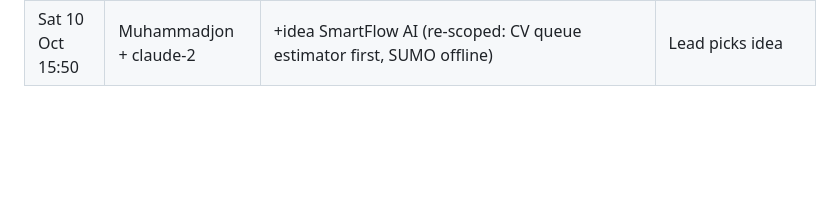
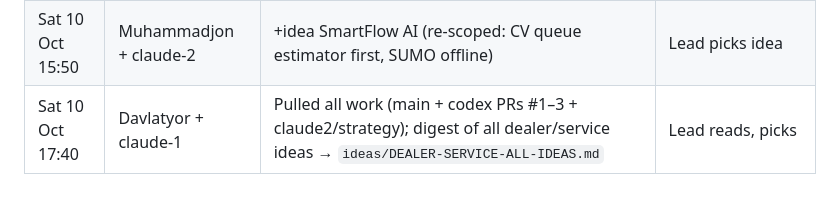
Before and after one commit to Abduloxunov/hackathon_wiut, a Markdown page: docs/worklog.md, the part around the change. GitHub-like rendering; blank space fills up the shorter version.

```diff
--- a/docs/worklog.md
+++ b/docs/worklog.md
@@ -21,3 +21,4 @@ History of the project. Append one line per piece of work; never edit others' li
 | Sat 10 Oct 15:40 | Muhammadjon + claude-2 | RoadGuard idea: implementation notes, risk table, metrics rules, UI disclaimer from the full guide | Lead picks idea |
 | Sat 10 Oct 17:20 | Davlatyor + claude-1 | Deep dive all 9 dealer/service areas (16 searches): UZ market facts, model licences, per-area method/data/demo/risk, scoring → top: Warranty + Check-in/out | Lead picks |
 | Sat 10 Oct 15:50 | Muhammadjon + claude-2 | +idea SmartFlow AI (re-scoped: CV queue estimator first, SUMO offline) | Lead picks idea |
+| Sat 10 Oct 17:40 | Davlatyor + claude-1 | Pulled all work (main + codex PRs #1–3 + claude2/strategy); digest of all dealer/service ideas → `ideas/DEALER-SERVICE-ALL-IDEAS.md` | Lead reads, picks |
```
Also changed, not shown: ideas/DEALER-SERVICE-ALL-IDEAS.md (added, +125 -0 lines), ideas/README.md (+2 -0 lines).
